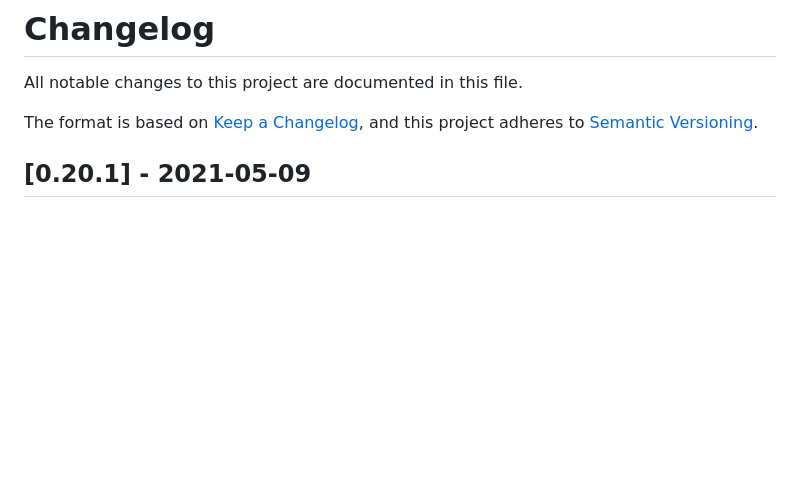
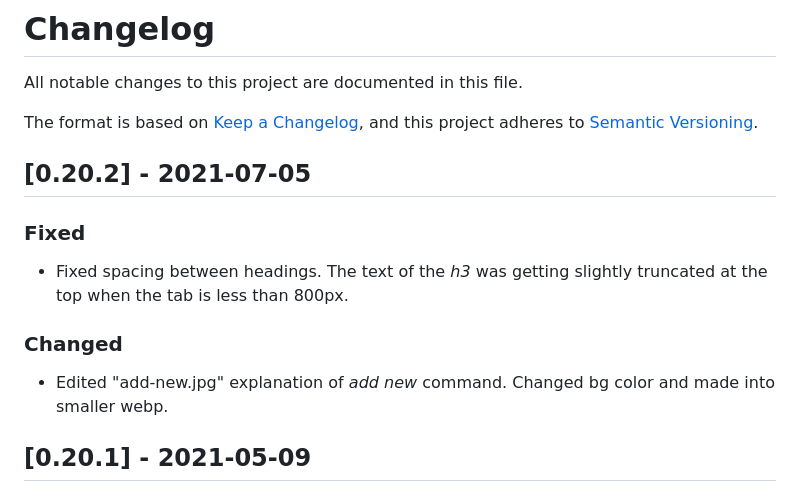
Before and after one commit to robole/vscode-snippets-ranger, a Markdown page: CHANGELOG.md, the part around the change. GitHub-like rendering; blank space fills up the shorter version.

Commit message:
v0.20.2 Fixed spacing between headings

```diff
--- a/CHANGELOG.md
+++ b/CHANGELOG.md
@@ -4,6 +4,16 @@ All notable changes to this project are documented in this file.
 
 The format is based on [Keep a Changelog](https://keepachangelog.com/en/1.0.0/),
 and this project adheres to [Semantic Versioning](https://semver.org/spec/v2.0.0.html).
+
+## [0.20.2] - 2021-07-05
+
+### Fixed
+
+- Fixed spacing between headings. The text of the *h3* was getting slightly truncated at the top when the tab is less than 800px.
+
+### Changed
+
+- Edited "add-new.jpg" explanation of *add new* command. Changed bg color and made into smaller webp.
 
 ## [0.20.1] - 2021-05-09
 
```
Also changed, not shown: README.md (+3 -3 lines), img/screenshots/add-new.jpg, 4 other files.
